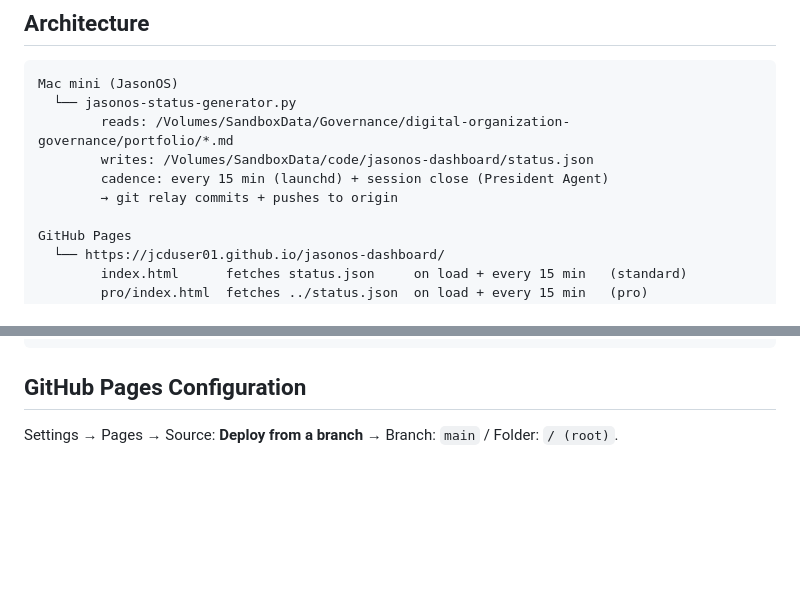
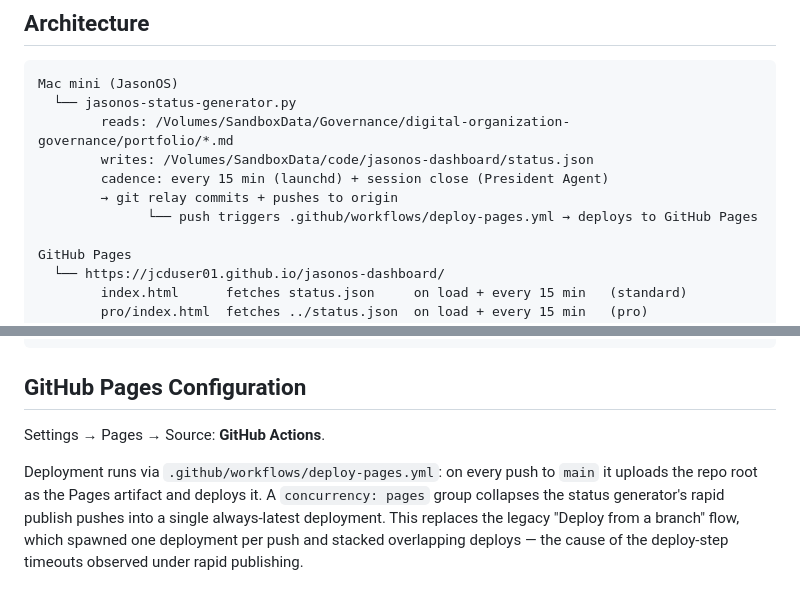
Before and after one commit to jcduser01/jasonos-dashboard, a Markdown page: README.md, 2 parts joined by grey strips. Drawn GitHub-style; blank space fills up the shorter version.

Commit message:
docs(dashboard): update Pages deploy path to GitHub Actions workflow

```diff
--- a/README.md
+++ b/README.md
@@ -16,6 +16,7 @@ Mac mini (JasonOS)
         writes: /Volumes/SandboxData/code/jasonos-dashboard/status.json
         cadence: every 15 min (launchd) + session close (President Agent)
         → git relay commits + pushes to origin
+              └── push triggers .github/workflows/deploy-pages.yml → deploys to GitHub Pages
 
 GitHub Pages
   └── https://jcduser01.github.io/jasonos-dashboard/
@@ -128,4 +129,6 @@ push: true
 
 ## GitHub Pages Configuration
 
-Settings → Pages → Source: **Deploy from a branch** → Branch: `main` / Folder: `/ (root)`.
+Settings → Pages → Source: **GitHub Actions**.
+
+Deployment runs via `.github/workflows/deploy-pages.yml`: on every push to `main` it uploads the repo root as the Pages artifact and deploys it. A `concurrency: pages` group collapses the status generator's rapid publish pushes into a single always-latest deployment. This replaces the legacy "Deploy from a branch" flow, which spawned one deployment per push and stacked overlapping deploys — the cause of the deploy-step timeouts observed under rapid publishing.
```
